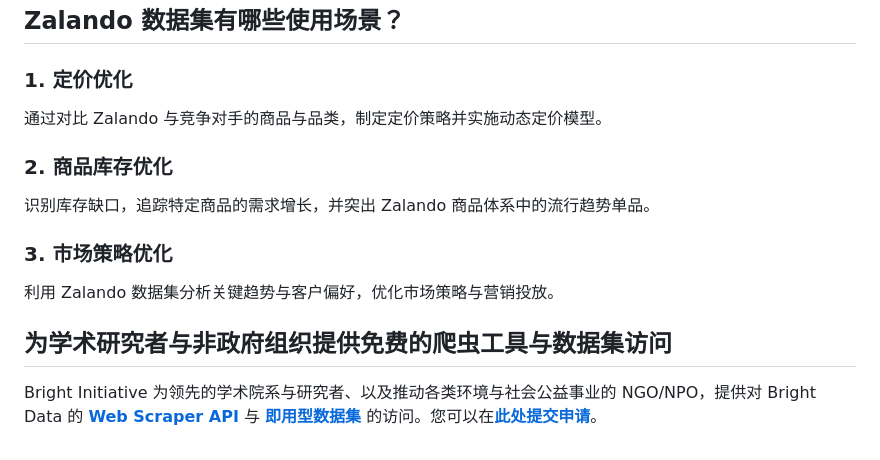
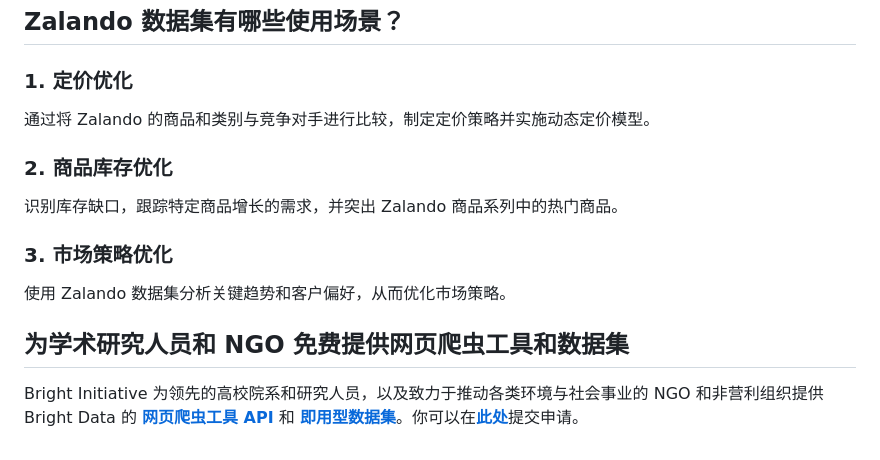
Before and after one commit to bright-cn/Zalando-dataset-samples, a Markdown page: README.md, the part around one of its changes. Drawn GitHub-style.

```diff
--- a/README.md
+++ b/README.md
@@ -44,14 +49,14 @@
 <h2>Zalando 数据集有哪些使用场景？</h2>
 
 <h3>1. 定价优化</h3>
-通过对比 Zalando 与竞争对手的商品与品类，制定定价策略并实施动态定价模型。
+通过将 Zalando 的商品和类别与竞争对手进行比较，制定定价策略并实施动态定价模型。
 
 <h3>2. 商品库存优化</h3>
-识别库存缺口，追踪特定商品的需求增长，并突出 Zalando 商品体系中的流行趋势单品。
+识别库存缺口，跟踪特定商品增长的需求，并突出 Zalando 商品系列中的热门商品。
 
 <h3>3. 市场策略优化</h3>
-利用 Zalando 数据集分析关键趋势与客户偏好，优化市场策略与营销投放。
+使用 Zalando 数据集分析关键趋势和客户偏好，从而优化市场策略。
 
-<h2>为学术研究者与非政府组织提供免费的爬虫工具与数据集访问</h2>
+<h2>为学术研究人员和 NGO 免费提供网页爬虫工具和数据集</h2>
 
-Bright Initiative 为领先的学术院系与研究者、以及推动各类环境与社会公益事业的 NGO/NPO，提供对 Bright Data 的 <b>[Web Scraper API](https://www.bright.cn/products/web-scraper)</b> 与 <b>[即用型数据集](https://www.bright.cn/products/datasets)</b> 的访问。您可以在<b>[此处提交申请](https://brightinitiative.com)</b>。
+Bright Initiative 为领先的高校院系和研究人员，以及致力于推动各类环境与社会事业的 NGO 和非营利组织提供 Bright Data 的 <b>[网页爬虫工具 API](https://www.bright.cn/products/web-scraper)</b> 和 <b>[即用型数据集](https://www.bright.cn/products/datasets)</b>。你可以在<b>[此处](https://brightinitiative.com)</b>提交申请。
```
Also changed, not shown: other parts of README.md (+33 -28 lines), dataset-promotions.png (added), zalando-datasets.png (added).
